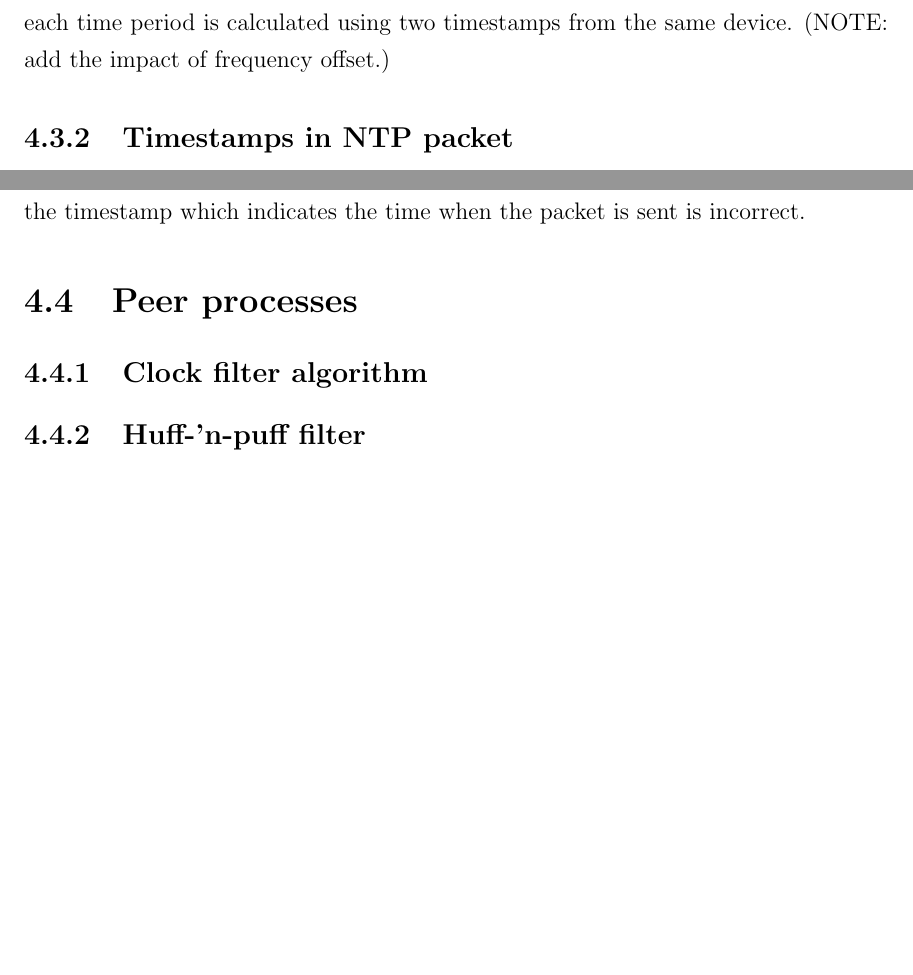
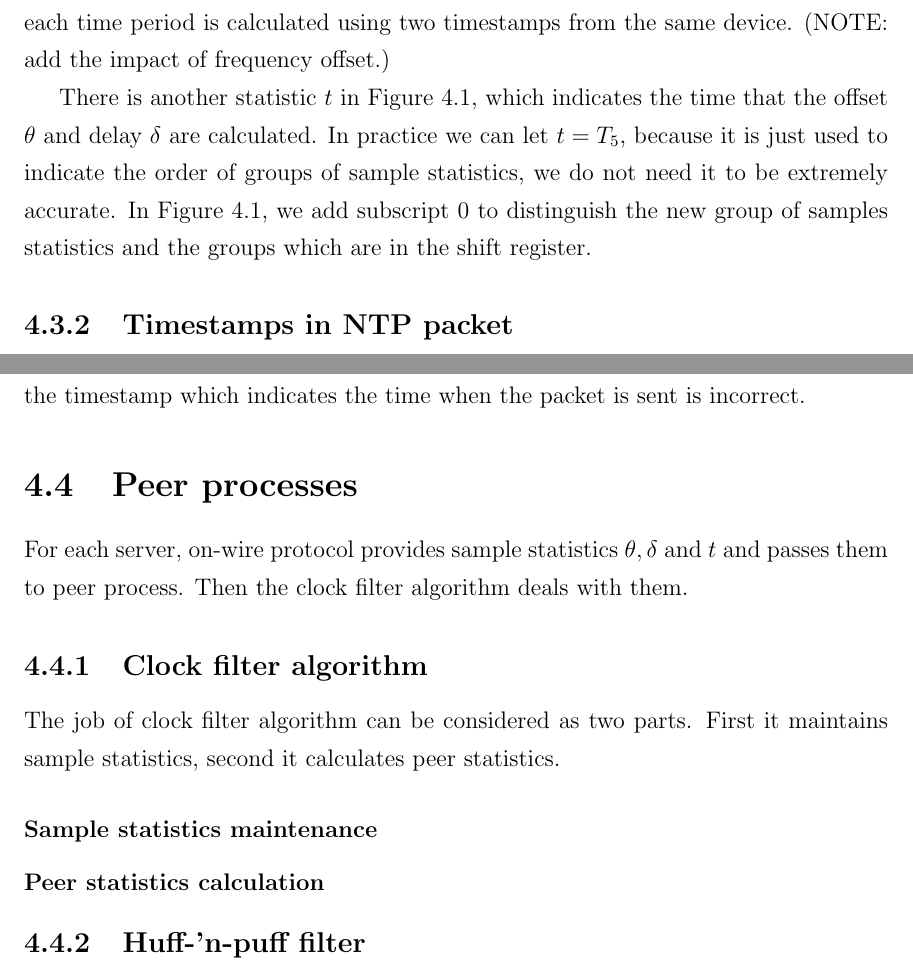
Before and after one commit to NJAJiu/thesis, a LaTeX thesis (thesis.tex, which reads peer_poll.tex): two parts of pages 32 and 34 of 35, joined at a grey line, cut so that both start at the same text, the shorter picture padded with empty space. Compiled offline with pdfLaTeX; a LaTeX package or settings file that is missing is left out.

Commit message:
Feb 23 out lib

```diff
--- a/peer_poll.tex
+++ b/peer_poll.tex
@@ -98,6 +98,13 @@ offset, since each time period is calculated using two timestamps from the same
 device.
 (NOTE: add the impact of frequency offset.)
 
+There is another statistic $t$ in Figure~\ref{fig:peer_poll_processes}, which
+indicates the time that the offset $\theta$ and delay $\delta$ are calculated.
+In practice we can let $t = T_5$, because it is just used to indicate the order
+of groups of sample statistics, we do not need it to be extremely accurate.
+In Figure~\ref{fig:peer_poll_processes}, we add subscript 0 to distinguish the
+new group of samples statistics and the groups which are in the shift register.
+
 \subsection{Timestamps in NTP packet}%
 \label{sub:timestamps_in_ntp_packet}
 % how to store timestamps and modes
@@ -167,9 +174,22 @@ indicates the time when the packet is sent is incorrect.
 
 \section{Peer processes}%
 \label{sec:peer_processes}
+For each server, on-wire protocol provides sample statistics $\theta, \delta$
+and $t$ and passes them to peer process. Then the clock filter algorithm
+deals with them.
 
 \subsection{Clock filter algorithm}%
 \label{sub:clock_filter_algorithm}
+The job of clock filter algorithm can be considered as two parts. First it
+maintains sample statistics, second it calculates peer statistics.
+
+\subsubsection{Sample statistics maintenance}%
+\label{ssub:sample_statistics_maintenance}
+
+\subsubsection{Peer statistics calculation}%
+\label{ssub:peer_statistics_calculation}
+
+
 
 \subsection{Huff-'n-puff filter}%
 \label{sub:huff_n_puff_filter}
```
